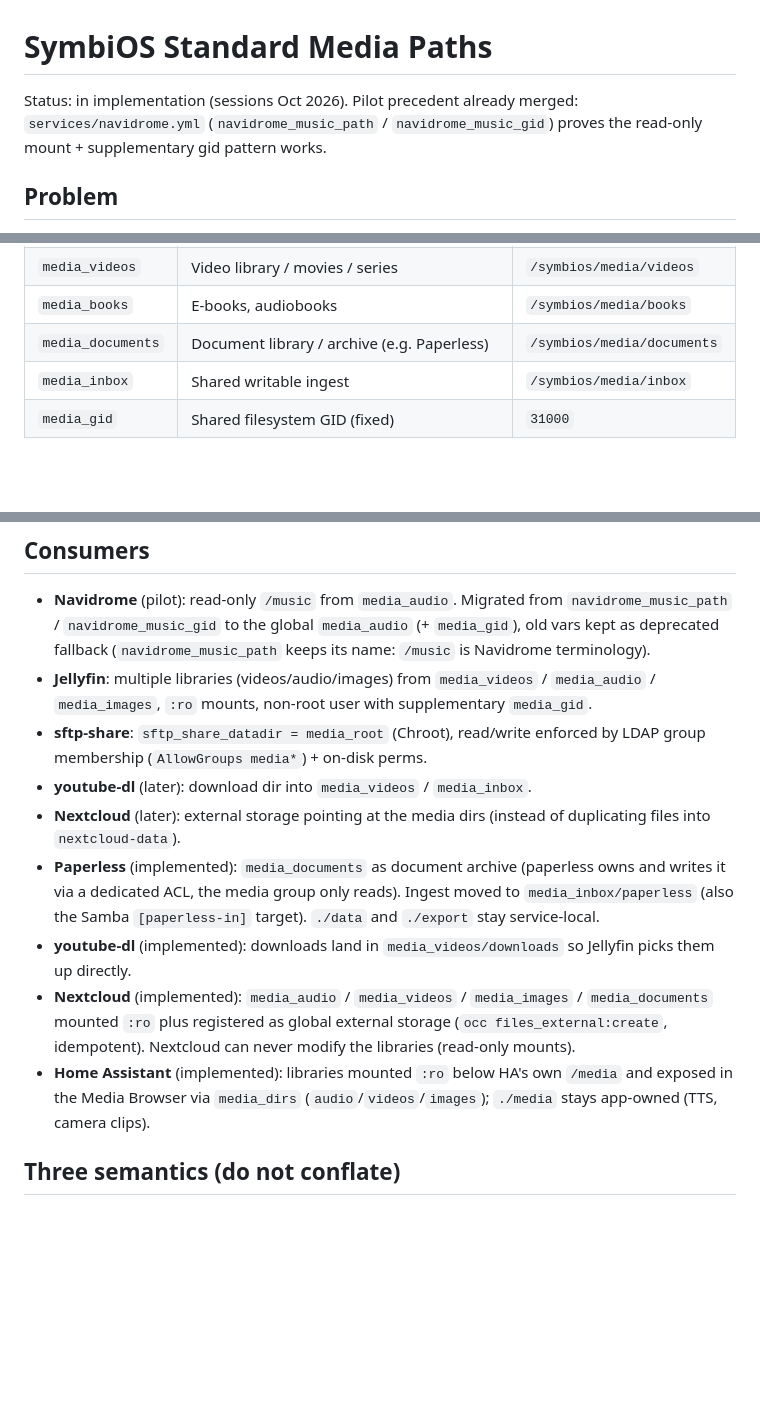
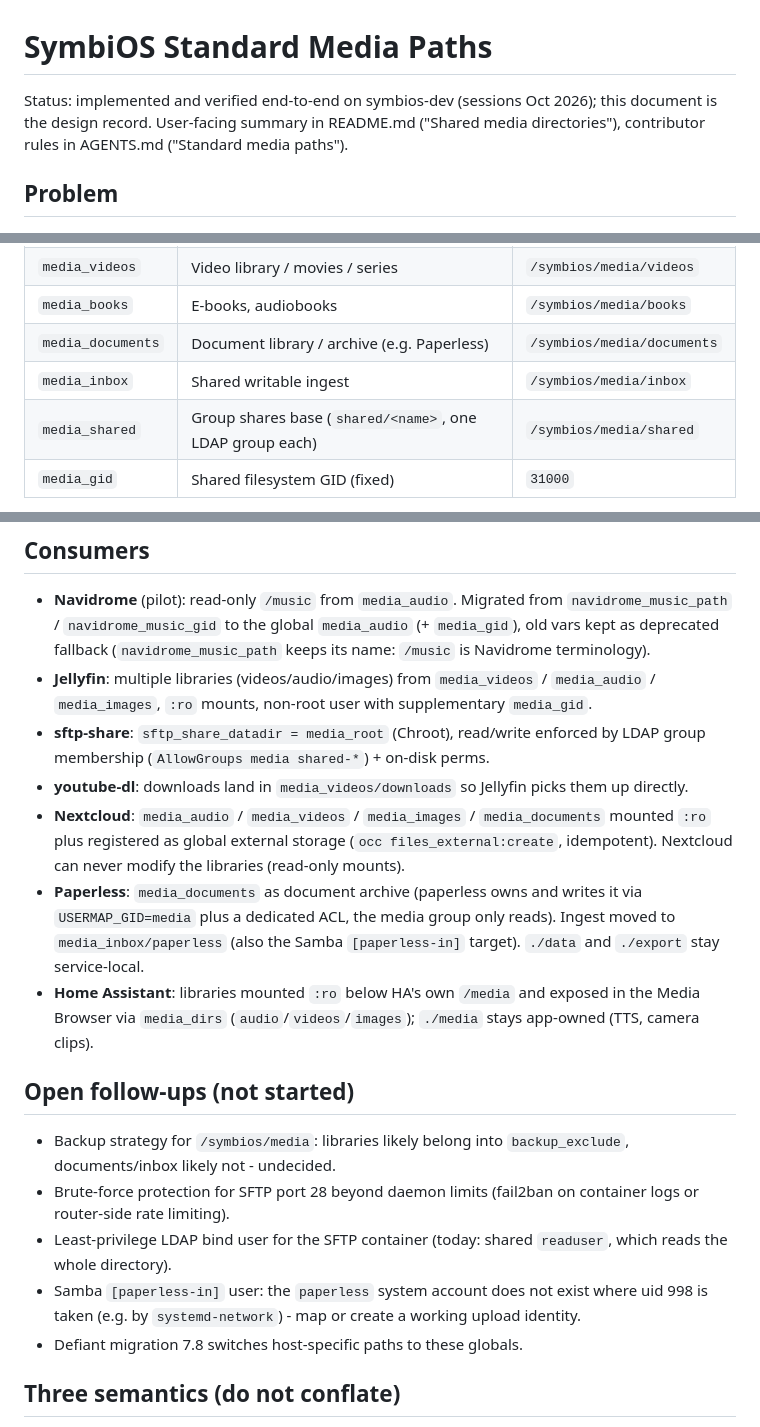
Before and after one commit to egabosh/SymbiOS, a Markdown page: mediapaths.md, 3 parts joined by grey strips. GitHub-like rendering; blank space fills up the shorter version.

Commit message:
docs: mediapaths.md from plan to design record with open follow-ups

```diff
--- a/mediapaths.md
+++ b/mediapaths.md
@@ -1,8 +1,9 @@
 # SymbiOS Standard Media Paths
 
-Status: in implementation (sessions Oct 2026). Pilot precedent already merged:
-`services/navidrome.yml` (`navidrome_music_path` / `navidrome_music_gid`)
-proves the read-only mount + supplementary gid pattern works.
+Status: implemented and verified end-to-end on symbios-dev (sessions Oct
+2026); this document is the design record. User-facing summary in README.md
+("Shared media directories"), contributor rules in AGENTS.md
+("Standard media paths").
 
 ## Problem
 
@@ -48,6 +49,7 @@ storage, Paperless consume) would reinvent this again.
 | `media_books` | E-books, audiobooks | `/symbios/media/books` |
 | `media_documents` | Document library / archive (e.g. Paperless) | `/symbios/media/documents` |
 | `media_inbox` | Shared writable ingest | `/symbios/media/inbox` |
+| `media_shared` | Group shares base (`shared/<name>`, one LDAP group each) | `/symbios/media/shared` |
 | `media_gid` | Shared filesystem GID (fixed) | `31000` |
 
 Defaults live under `data_root`. Per-host overrides point anywhere
@@ -94,23 +96,34 @@ coverage - rate-limit at the daemon (`MaxAuthTries 3`, `LoginGraceTime 60`,
   `media_audio` / `media_images`, `:ro` mounts, non-root user with
   supplementary `media_gid`.
 - **sftp-share**: `sftp_share_datadir = media_root` (Chroot), read/write
-  enforced by LDAP group membership (`AllowGroups media*`) + on-disk perms.
-- **youtube-dl** (later): download dir into `media_videos` / `media_inbox`.
-- **Nextcloud** (later): external storage pointing at the media dirs (instead
-  of duplicating files into `nextcloud-data`).
-- **Paperless** (implemented): `media_documents` as document archive (paperless
-  owns and writes it via a dedicated ACL, the media group only reads).
-  Ingest moved to `media_inbox/paperless` (also the Samba `[paperless-in]`
-  target). `./data` and `./export` stay service-local.
-- **youtube-dl** (implemented): downloads land in
+  enforced by LDAP group membership (`AllowGroups media shared-*`) +
+  on-disk perms.
+- **youtube-dl**: downloads land in
   `media_videos/downloads` so Jellyfin picks them up directly.
-- **Nextcloud** (implemented): `media_audio` / `media_videos` /
+- **Nextcloud**: `media_audio` / `media_videos` /
   `media_images` / `media_documents` mounted `:ro` plus registered as
   global external storage (`occ files_external:create`, idempotent).
   Nextcloud can never modify the libraries (read-only mounts).
-- **Home Assistant** (implemented): libraries mounted `:ro` below HA's own
+- **Paperless**: `media_documents` as document archive (paperless owns and
+  writes it via `USERMAP_GID=media` plus a dedicated ACL, the media group
+  only reads). Ingest moved to `media_inbox/paperless` (also the Samba
+  `[paperless-in]` target). `./data` and `./export` stay service-local.
+- **Home Assistant**: libraries mounted `:ro` below HA's own
   `/media` and exposed in the Media Browser via `media_dirs`
   (`audio`/`videos`/`images`); `./media` stays app-owned (TTS, camera clips).
+
+## Open follow-ups (not started)
+
+- Backup strategy for `/symbios/media`: libraries likely belong into
+  `backup_exclude`, documents/inbox likely not - undecided.
+- Brute-force protection for SFTP port 28 beyond daemon limits
+  (fail2ban on container logs or router-side rate limiting).
+- Least-privilege LDAP bind user for the SFTP container (today: shared
+  `readuser`, which reads the whole directory).
+- Samba `[paperless-in]` user: the `paperless` system account does not
+  exist where uid 998 is taken (e.g. by `systemd-network`) - map or
+  create a working upload identity.
+- Defiant migration 7.8 switches host-specific paths to these globals.
 
 ## Three semantics (do not conflate)
 
```
